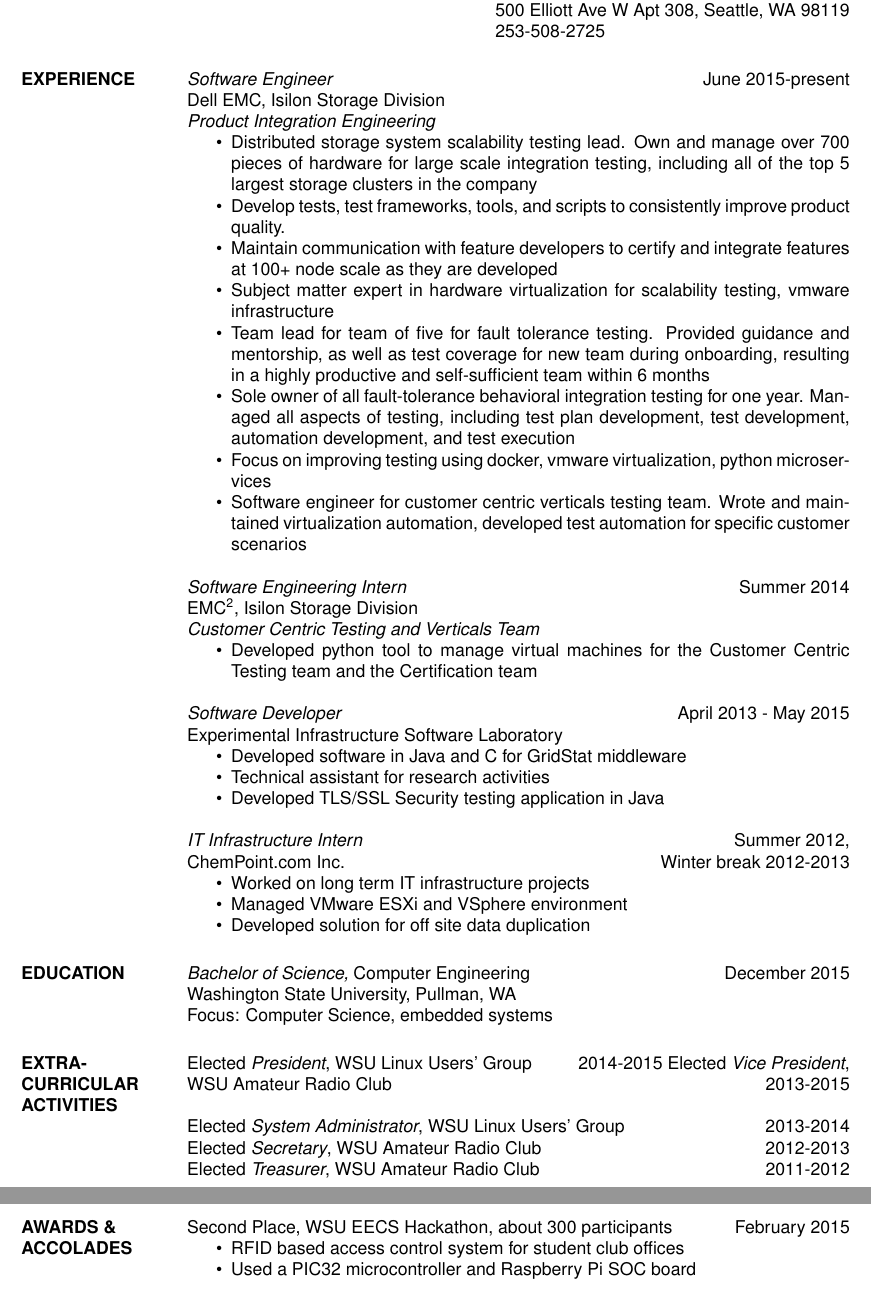
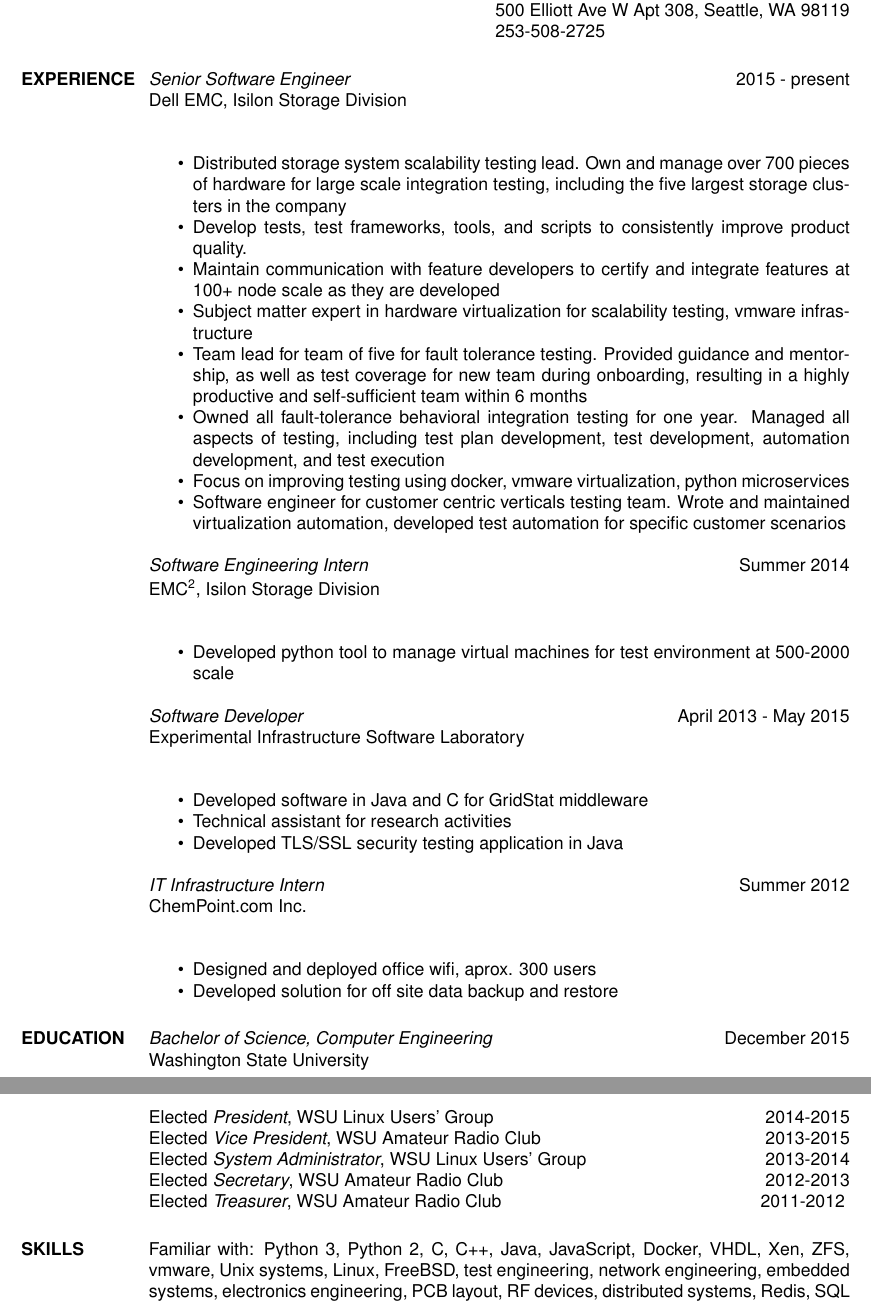
Before and after one commit to aclytle/resume, a LaTeX CV (andrew_lytle_resume.tex): two parts of pages 1 and 2 of 2, joined at a grey line, cut so that both start at the same text. Compiled offline with pdfLaTeX.

Commit message:
Style and content update

```diff
--- a/andrew_lytle_resume.tex
+++ b/andrew_lytle_resume.tex
@@ -24,13 +34,15 @@
 
 
 \section{EXPERIENCE}
-                {\sl Software Engineer} \hfill June 2015-present \\
-                Dell EMC, Isilon Storage Division\\
-                {\sl Product Integration Engineering}
+   \title{\it Senior Software Engineer}
+   \employer{Dell EMC, Isilon Storage Division}
+   \location{Seattle, WA}
+   \dates{2015 - present}
+   \begin{position}
                  \begin{itemize}  \itemsep -2pt % reduce space between items
                 \item Distributed storage system scalability testing lead.
                    Own and manage over 700 pieces of hardware for large scale
-                       integration testing, including all of the top 5 largest
+                       integration testing, including the five largest
                        storage clusters in the company
 
                 \item Develop tests, test frameworks, tools, and scripts to
@@ -47,7 +59,7 @@
                        for new team during onboarding, resulting in a highly productive
                        and self-sufficient team within 6 months
 
-               \item Sole owner of all fault-tolerance behavioral integration testing for
+               \item  Owned all fault-tolerance behavioral integration testing for
                   one year. Managed all aspects of testing, including test plan
                        development, test development, automation development,
                        and test execution
@@ -57,54 +69,69 @@
 
                \item Software engineer for customer centric verticals testing
                   team. Wrote and maintained virtualization automation, developed
-                       test automation for specific customer scenarios
+                       test automation for specific customer scenarios\\
                 \end{itemize}
+   \end{position}
 
-                {\sl Software Engineering Intern} \hfill Summer 2014 \\
-                EMC\textsuperscript{2}, Isilon Storage Division\\
-                {\sl Customer Centric Testing and Verticals Team}
+   \title{\sl Software Engineering Intern}
+   \dates{Summer 2014}
+   \employer{EMC\textsuperscript{2}, Isilon Storage Division}
+   %{\sl Customer Centric Testing and Verticals Team}
+   \begin{position}
                  \begin{itemize}  \itemsep -2pt % reduce space between items
-                 \item Developed python tool to manage virtual machines for the
-                 Customer Centric Testing team and the Certification team
+                 \item Developed python tool to manage virtual machines for
+                    test environment at 500-2000 scale\\
+
                 \end{itemize}
+   \end{position}
 
-                {\sl Software Developer} \hfill       April 2013 - May 2015 \\
-                Experimental Infrastructure Software Laboratory
+   \title{\sl Software Developer}
+   \dates{April 2013 - May 2015}
+   \employer{Experimental Infrastructure Software Laboratory}
+   \location{Pullman, WA}
+   \begin{position}
             \begin{itemize} \itemsep -2pt
                     \item Developed software in Java and C for GridStat middleware
                     \item Technical assistant for research activities
-                    \item Developed TLS/SSL Security testing application in Java
+                    \item Developed TLS/SSL security testing application in Java\\
                 \end{itemize}
+   \end{position}
 
-                {\sl IT Infrastructure Intern} \hfill           Summer 2012,\\
-                ChemPoint.com Inc. \hfill Winter break 2012-2013
+   \title{\sl IT Infrastructure Intern}
+   \dates{Summer 2012}
+   \employer{ChemPoint.com Inc.}
+   \location{Bellevue, WA}
+   \begin{position}
                  \begin{itemize}  \itemsep -2pt %reduce space between items
-                 \item  Worked on long term IT infrastructure projects
-                 \item  Managed VMware ESXi and VSphere environment
-                 \item  Developed solution for off site data duplication
+                 \item  Designed and deployed office wifi, aprox. 300 users
+                 %\item  Managed VMware ESXi and VSphere environment
+                 \item  Developed solution for off site data backup and restore
                  \end{itemize}
+   \end{position}
 
-\section{EDUCATION} {\sl Bachelor of Science,} Computer Engineering \hfill December 2015 \\
+\section{EDUCATION}
+\title{\sl Bachelor of Science, Computer Engineering}
+\dates{December 2015}
+\employer{Washington State University}
+\begin{position}
+
                 % \sl will be bold italic in New Century Schoolbook (or
 	        % any postscript font) and just slanted in
 		% Computer Modern (default) font
-                Washington State University, Pullman, WA\\
-                Focus: Computer Science, embedded systems
-
+                \par
 %\section{COMMUNITY \\ SERVICE}  Organized and directed the 1988 and 1989 Grand
 %                 Marshall Week \newline ``Basketball Marathon.'' A 24 hour
 %                charity event to benefit the Troy Boys Club. Over
 %                250 people participated each year.
-
-\section{EXTRA-CURRICULAR \\ ACTIVITIES}
-            Elected {\it President}, WSU Linux Users' Group \hfill 2014-2015
+%\section{EXTRA-CURRICULAR \\ ACTIVITIES}
+            Elected {\it President}, WSU Linux Users' Group \hfill 2014-2015\\
         %\begin{itemize} \itemsep -2pt
                 %\item Lead the WSU LUG through a successful year
                 %\item Chaired the WSUCon XIII 24 hour gaming event committee, 260 attendees
                 %\item Organized meetings, events, and projects
                 %\item Managed club server infrastructure, trained server admins
             %\end{itemize}
-            Elected {\it Vice President}, WSU Amateur Radio Club \hfill 2013-2015
+            Elected {\it Vice President}, WSU Amateur Radio Club \hfill 2013-2015\\
         %\begin{itemize} \itemsep -2pt
                 %\item Organized club meetings and events
                 %\item Lead various projects, including Pullman Ham Mesh Network
@@ -112,22 +139,23 @@
                 %\item Managed club server and network resources
                 %\item Organized and taught sections of FCC Licensing classes each semester
             %\end{itemize}
-
             Elected {\it System Administrator}, WSU Linux Users' Group \hfill 2013-2014\\
             Elected {\it Secretary}, WSU Amateur Radio Club \hfill 2012-2013\\
-            Elected {\it Treasurer}, WSU Amateur Radio Club \hfill 2011-2012\\
+            Elected {\it Treasurer}, WSU Amateur Radio Club \hfill 2011-2012
             %Attending member, IEEE WSU Chapter\\
             %Attending member, Palouse Hills Amateur Radio Club\\
             %Attending member, WSU Computer Security Group
-
-\section{AWARDS \& \\ ACCOLADES}
-            Second Place, WSU EECS Hackathon, about 300 participants\hfill February 2015
-        \begin{itemize} \itemsep -2pt
-                \item RFID based access control system for student club offices
-                \item Used a PIC32 microcontroller and Raspberry Pi SOC board
-            \end{itemize}
+\end{position}
+%\section{AWARDS \& \\ ACCOLADES}
+            %Second Place, WSU EECS Hackathon, about 300 participants\hfill February 2015
+            %Finalist, Dell EMC annual hackathon (Seattle location)\hfill April 2019
             %Not enough space for this
             %President's Honor Roll \hfill Spring 2012
+\section{SKILLS}
+Familiar with: Python 3, Python 2, C, C++, Java, JavaScript, Docker, VHDL,
+Xen, ZFS, vmware, Unix systems, Linux, FreeBSD, test engineering, network
+engineering, embedded systems, electronics engineering, PCB layout, RF devices,
+distributed systems, Redis, SQL
 
 \end{resume}
 \end{document}
```
Also changed, not shown: andrew_lytle_resume.tex (16 more changed lines).
